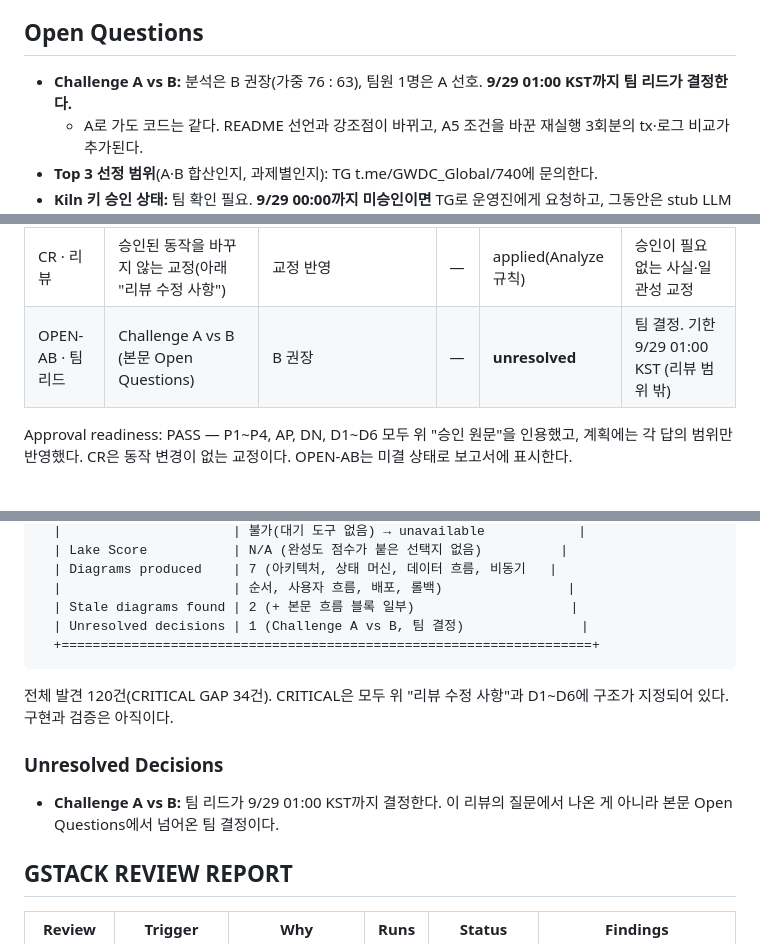
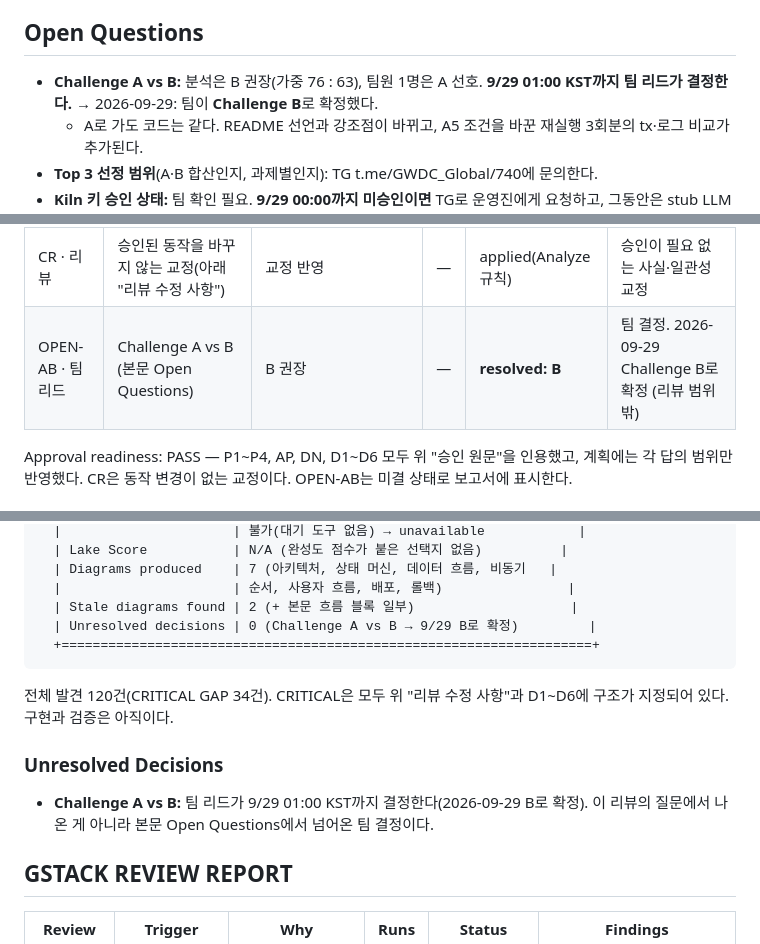
Before and after one commit to Rehgud/GWDC2026, a Markdown page: docs/designs/cfo-agent-escrow-topup.md, 3 parts joined by grey strips. GitHub-like rendering.

Commit message:
Challenge B is confirmed by the team
README drops "과제 선택은 팀 리드가 최종 확인한다". The design doc keeps
the history of the A vs B question and records that the team chose B
on 2026-09-29.

Co-Authored-By: Claude Opus 5.5 <noreply@anthropic.com>

````diff
--- a/docs/designs/cfo-agent-escrow-topup.md
+++ b/docs/designs/cfo-agent-escrow-topup.md
@@ -264,7 +264,7 @@ USER(PO, 창업자, 감사인 등)는 기록과 체인만 보고 세 가지를
 
 ## Open Questions
 
-- **Challenge A vs B:** 분석은 B 권장(가중 76 : 63), 팀원 1명은 A 선호. **9/29 01:00 KST까지 팀 리드가 결정한다.**
+- **Challenge A vs B:** 분석은 B 권장(가중 76 : 63), 팀원 1명은 A 선호. **9/29 01:00 KST까지 팀 리드가 결정한다.** → 2026-09-29: 팀이 **Challenge B**로 확정했다.
   - A로 가도 코드는 같다. README 선언과 강조점이 바뀌고, A5 조건을 바꾼 재실행 3회분의 tx·로그 비교가 추가된다.
 - **Top 3 선정 범위**(A·B 합산인지, 과제별인지): TG t.me/GWDC_Global/740에 문의한다.
 - **Kiln 키 승인 상태:** 팀 확인 필요. **9/29 00:00까지 미승인이면** TG로 운영진에게 요청하고, 그동안은 stub LLM으로 개발한다.
@@ -562,7 +562,7 @@ Stop: CONVERGENCE
 | D5 · P4 | 주입 경로 (R3-18, S3-3, S8-7, S11-9) | 실행기 로그 한 줄 주입 | — | approved | "실행기 로그 (추천)" |
 | D6 · P4 | 데모 범위 (S11-15, S11-8, S9-8, S9-9, S11-7) | 기준선은 A(가볍고 결정적), 목표는 B(React + 라이브) | — | approved | "일단 1번을하고 목표는 2" |
 | CR · 리뷰 | 승인된 동작을 바꾸지 않는 교정(아래 "리뷰 수정 사항") | 교정 반영 | — | applied(Analyze 규칙) | 승인이 필요 없는 사실·일관성 교정 |
-| OPEN-AB · 팀 리드 | Challenge A vs B (본문 Open Questions) | B 권장 | — | **unresolved** | 팀 결정. 기한 9/29 01:00 KST (리뷰 범위 밖) |
+| OPEN-AB · 팀 리드 | Challenge A vs B (본문 Open Questions) | B 권장 | — | **resolved: B** | 팀 결정. 2026-09-29 Challenge B로 확정 (리뷰 범위 밖) |
 
 Approval readiness: PASS — P1\~P4, AP, DN, D1\~D6 모두 위 "승인 원문"을 인용했고, 계획에는 각 답의 범위만 반영했다. CR은 동작 변경이 없는 교정이다. OPEN-AB는 미결 상태로 보고서에 표시한다.
 
@@ -1193,13 +1193,13 @@ make deploy
   | Diagrams produced    | 7 (아키텍처, 상태 머신, 데이터 흐름, 비동기   |
   |                      | 순서, 사용자 흐름, 배포, 롤백)                |
   | Stale diagrams found | 2 (+ 본문 흐름 블록 일부)                    |
-  | Unresolved decisions | 1 (Challenge A vs B, 팀 결정)               |
+  | Unresolved decisions | 0 (Challenge A vs B → 9/29 B로 확정)         |
   +====================================================================+
 ```
 전체 발견 120건(CRITICAL GAP 34건). CRITICAL은 모두 위 "리뷰 수정 사항"과 D1\~D6에 구조가 지정되어 있다. 구현과 검증은 아직이다.
 
 ### Unresolved Decisions
-- **Challenge A vs B:** 팀 리드가 9/29 01:00 KST까지 결정한다. 이 리뷰의 질문에서 나온 게 아니라 본문 Open Questions에서 넘어온 팀 결정이다.
+- **Challenge A vs B:** 팀 리드가 9/29 01:00 KST까지 결정한다(2026-09-29 B로 확정). 이 리뷰의 질문에서 나온 게 아니라 본문 Open Questions에서 넘어온 팀 결정이다.
 
 ## GSTACK REVIEW REPORT
 | Review | Trigger | Why | Runs | Status | Findings |
````
Also changed, not shown: other parts of docs/designs/cfo-agent-escrow-topup.md (+1 -1 lines), README.md (+0 -1 lines).
